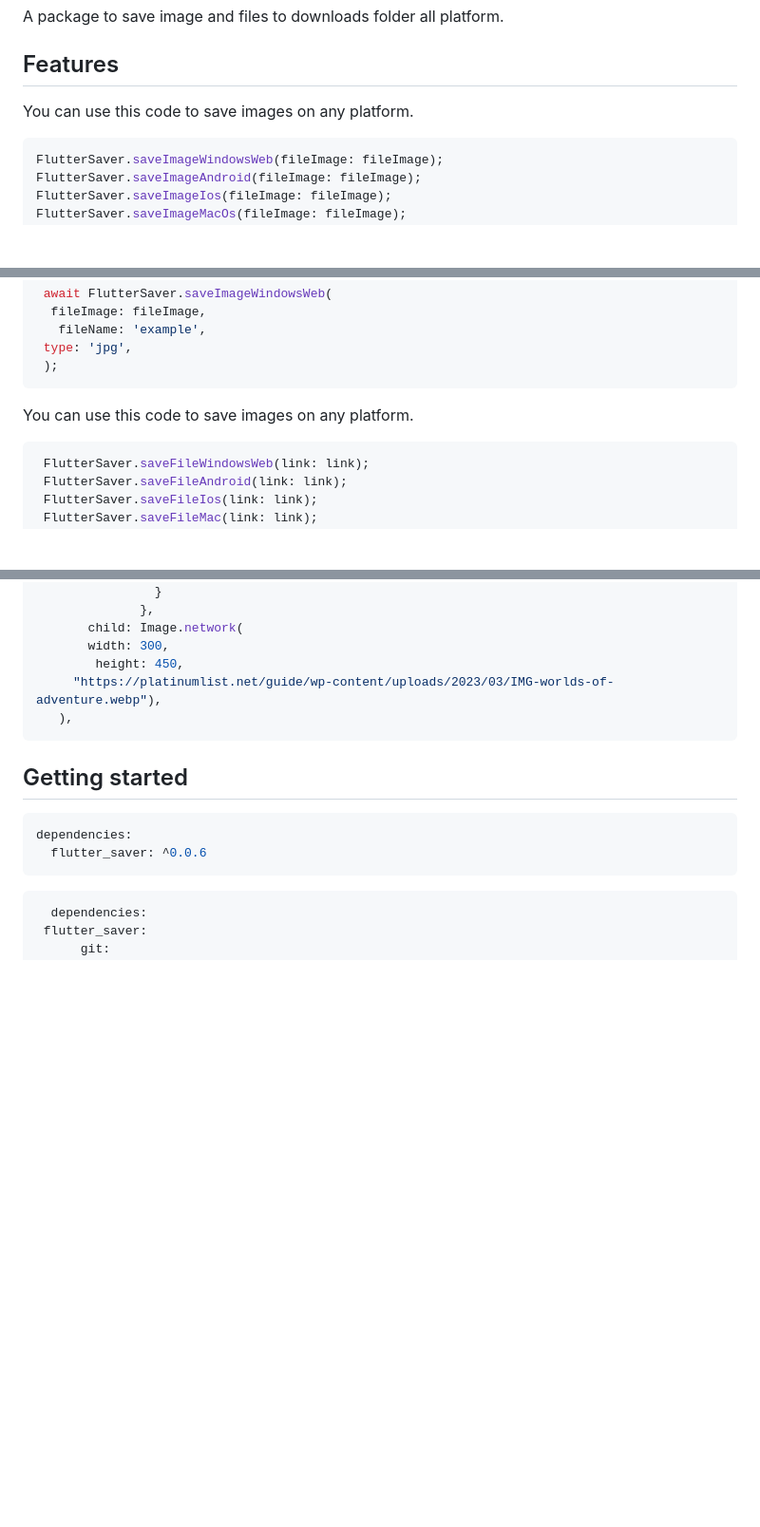
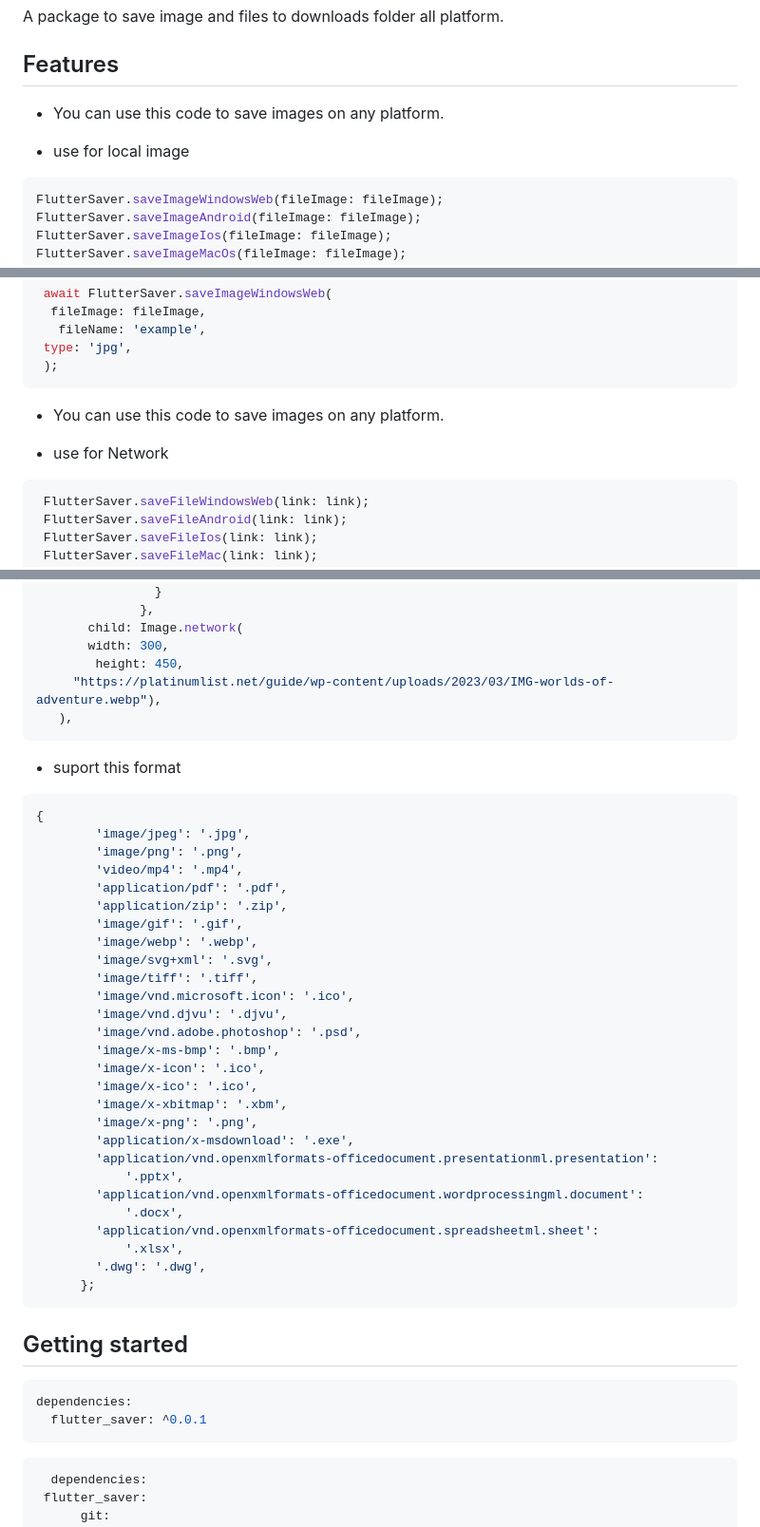
Before and after one commit to SwanFlutter/flutter_saver, a Markdown page: README.md, 3 parts joined by grey strips. Shown at 95% size. Drawn GitHub-style; blank space fills up the shorter version.

Commit message:
u finals

````diff
--- a/README.md
+++ b/README.md
@@ -3,8 +3,9 @@ A package to save image and files to downloads folder all platform.
 
 ## Features
 
-You can use this code to save images on any platform.
+- You can use this code to save images on any platform.
 
+- use for local image
 
 ```dart
 FlutterSaver.saveImageWindowsWeb(fileImage: fileImage);
@@ -24,7 +25,9 @@ FlutterSaver.saveImageMacOs(fileImage: fileImage);
  );
 ```
 
-You can use this code to save images on any platform.
+- You can use this code to save images on any platform.
+
+- use for Network
 
 ```dart
  FlutterSaver.saveFileWindowsWeb(link: link);
@@ -59,11 +62,43 @@ You can use this code to save images on any platform.
    ),
 ```
 
+- suport this format
+
+```dart
+{
+        'image/jpeg': '.jpg',
+        'image/png': '.png',
+        'video/mp4': '.mp4',
+        'application/pdf': '.pdf',
+        'application/zip': '.zip',
+        'image/gif': '.gif',
+        'image/webp': '.webp',
+        'image/svg+xml': '.svg',
+        'image/tiff': '.tiff',
+        'image/vnd.microsoft.icon': '.ico',
+        'image/vnd.djvu': '.djvu',
+        'image/vnd.adobe.photoshop': '.psd',
+        'image/x-ms-bmp': '.bmp',
+        'image/x-icon': '.ico',
+        'image/x-ico': '.ico',
+        'image/x-xbitmap': '.xbm',
+        'image/x-png': '.png',
+        'application/x-msdownload': '.exe',
+        'application/vnd.openxmlformats-officedocument.presentationml.presentation':
+            '.pptx',
+        'application/vnd.openxmlformats-officedocument.wordprocessingml.document':
+            '.docx',
+        'application/vnd.openxmlformats-officedocument.spreadsheetml.sheet':
+            '.xlsx',
+        '.dwg': '.dwg',
+      };
+```
+
 ## Getting started
 
 ```yaml
 dependencies:
-  flutter_saver: ^0.0.6
+  flutter_saver: ^0.0.1
 ```
 
 ```yaml
````
